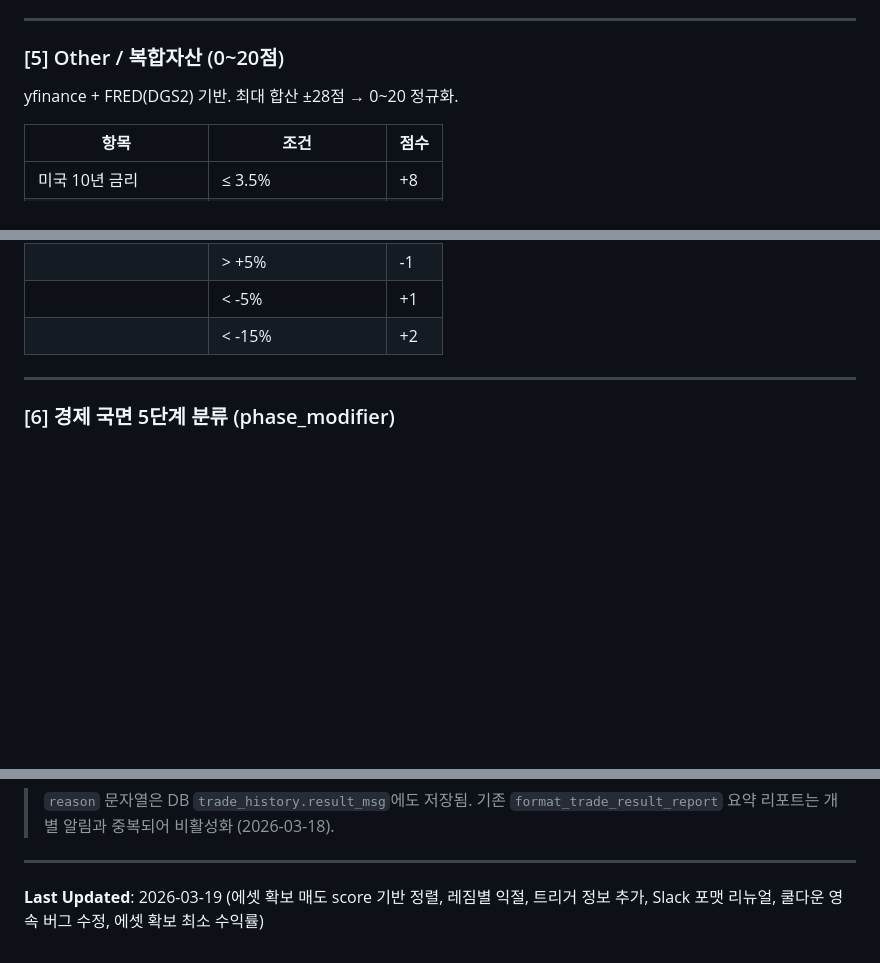
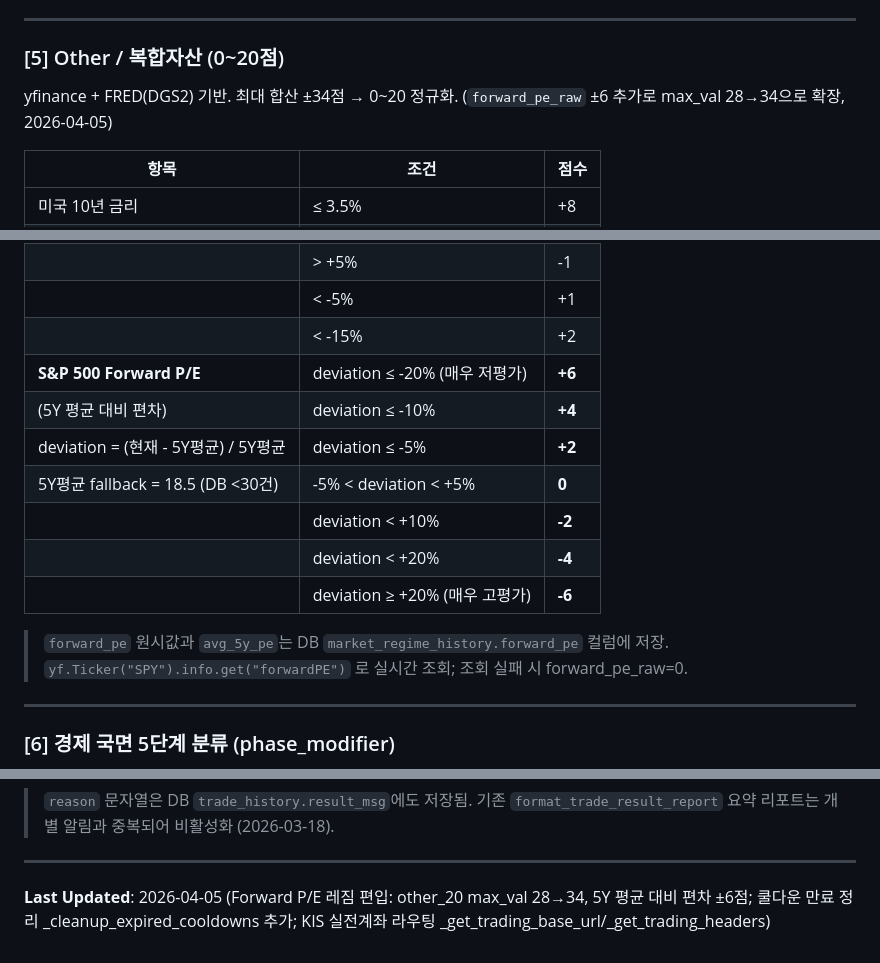
Before and after one commit to sj860504/stock-advisor, a Markdown page: .claude/BUSINESS_LOGIC.md, 3 parts joined by grey strips. Drawn GitHub-style; blank space fills up the shorter version.

```diff
--- a/.claude/BUSINESS_LOGIC.md
+++ b/.claude/BUSINESS_LOGIC.md
@@ -759,7 +759,8 @@ FRED 14개 지표를 **ThreadPoolExecutor(max_workers=8)** 병렬 조회.
 
 ### [5] Other / 복합자산 (0~20점)
 
-yfinance + FRED(DGS2) 기반. 최대 합산 ±28점 → 0~20 정규화.
+yfinance + FRED(DGS2) 기반. 최대 합산 ±34점 → 0~20 정규화.
+(`forward_pe_raw` ±6 추가로 max_val 28→34으로 확장, 2026-04-05)
 
 | 항목 | 조건 | 점수 |
 |------|------|------|
@@ -789,6 +790,16 @@ yfinance + FRED(DGS2) 기반. 최대 합산 ±28점 → 0~20 정규화.
 | | > +5% | -1 |
 | | < -5% | +1 |
 | | < -15% | +2 |
+| **S&P 500 Forward P/E** | deviation ≤ -20% (매우 저평가) | **+6** |
+| (5Y 평균 대비 편차) | deviation ≤ -10% | **+4** |
+| deviation = (현재 - 5Y평균) / 5Y평균 | deviation ≤ -5% | **+2** |
+| 5Y평균 fallback = 18.5 (DB <30건) | -5% < deviation < +5% | **0** |
+| | deviation < +10% | **-2** |
+| | deviation < +20% | **-4** |
+| | deviation ≥ +20% (매우 고평가) | **-6** |
+
+> `forward_pe` 원시값과 `avg_5y_pe`는 DB `market_regime_history.forward_pe` 컬럼에 저장.
+> `yf.Ticker("SPY").info.get("forwardPE")` 로 실시간 조회; 조회 실패 시 forward_pe_raw=0.
 
 ---
 
@@ -1165,4 +1176,4 @@ US:
 
 ---
 
-**Last Updated**: 2026-03-19 (에셋 확보 매도 score 기반 정렬, 레짐별 익절, 트리거 정보 추가, Slack 포맷 리뉴얼, 쿨다운 영속 버그 수정, 에셋 확보 최소 수익률)
+**Last Updated**: 2026-04-05 (Forward P/E 레짐 편입: other_20 max_val 28→34, 5Y 평균 대비 편차 ±6점; 쿨다운 만료 정리 _cleanup_expired_cooldowns 추가; KIS 실전계좌 라우팅 _get_trading_base_url/_get_trading_headers)
```
Also changed, not shown: .claude/FUNCTION_REFERENCE.md (+25 -9 lines), .claude/completions/2026-04-05-forward-pe-regime-design.md (added, +384 -0 lines).
